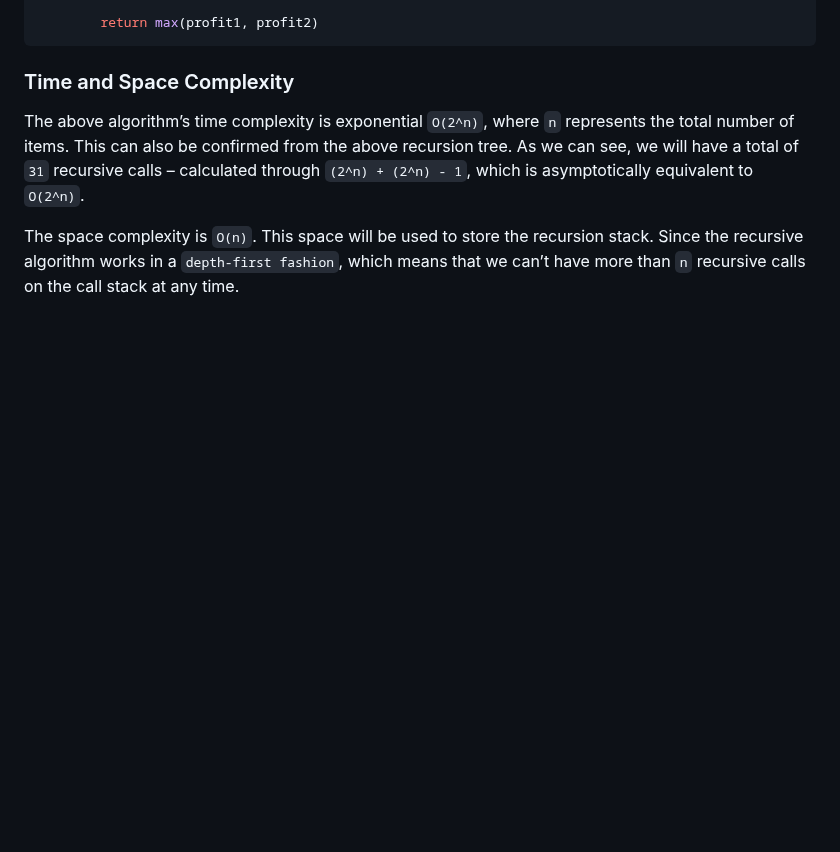
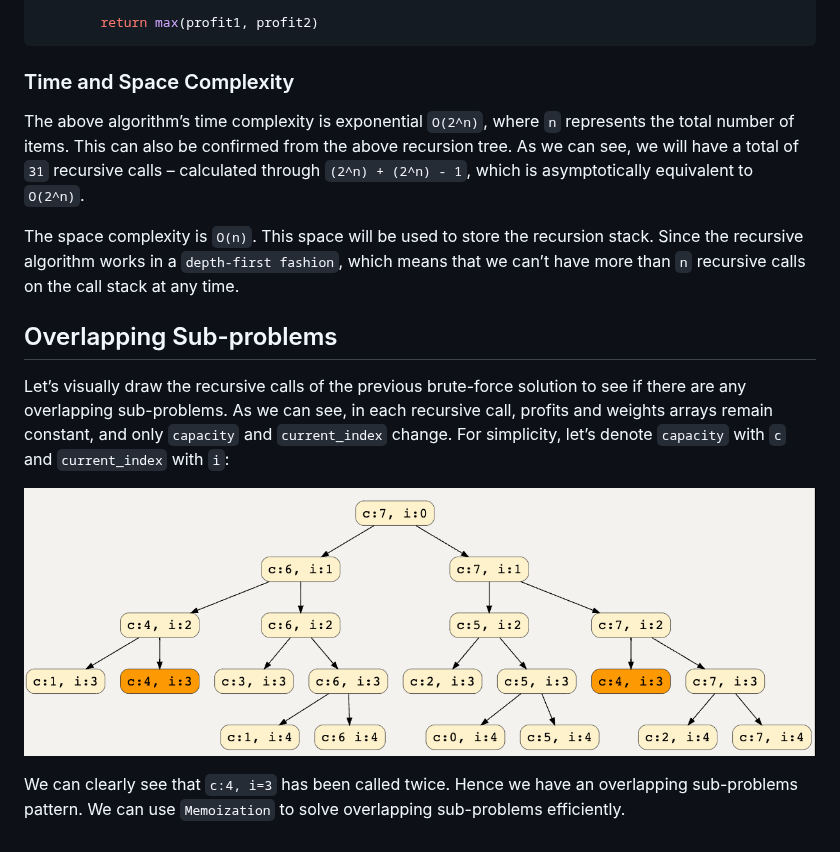
Before and after one commit to tizianocitro/ds-and-algo, a Markdown page: patterns/01_knapsack_pattern/README.md, the part around the change. GitHub-like rendering; pictures changed too: assets/01_knapsack_pattern_overlapping.png (added); blank space fills up the shorter version.

Commit message:
docs: improved 0/1 knapsack pattern readme with overlapping sub-problems

```diff
--- a/patterns/01_knapsack_pattern/README.md
+++ b/patterns/01_knapsack_pattern/README.md
@@ -76,3 +76,11 @@ class Solution:
 The above algorithm’s time complexity is exponential `O(2^n)`, where `n` represents the total number of items. This can also be confirmed from the above recursion tree. As we can see, we will have a total of `31` recursive calls – calculated through `(2^n) + (2^n) - 1`, which is asymptotically equivalent to `O(2^n)`.
 
 The space complexity is `O(n)`. This space will be used to store the recursion stack. Since the recursive algorithm works in a `depth-first fashion`, which means that we can’t have more than `n` recursive calls on the call stack at any time.
+
+## Overlapping Sub-problems
+
+Let’s visually draw the recursive calls of the previous brute-force solution to see if there are any overlapping sub-problems. As we can see, in each recursive call, profits and weights arrays remain constant, and only `capacity` and `current_index` change. For simplicity, let’s denote `capacity` with `c` and `current_index` with `i`:
+
+![Visual representation of overlapping sub-problems in the algorithm](/assets/01_knapsack_pattern_overlapping.png "Visual representation of overlapping sub-problems in the algorithm")
+
+We can clearly see that `c:4, i=3` has been called twice. Hence we have an overlapping sub-problems pattern. We can use `Memoization` to solve overlapping sub-problems efficiently.
```
